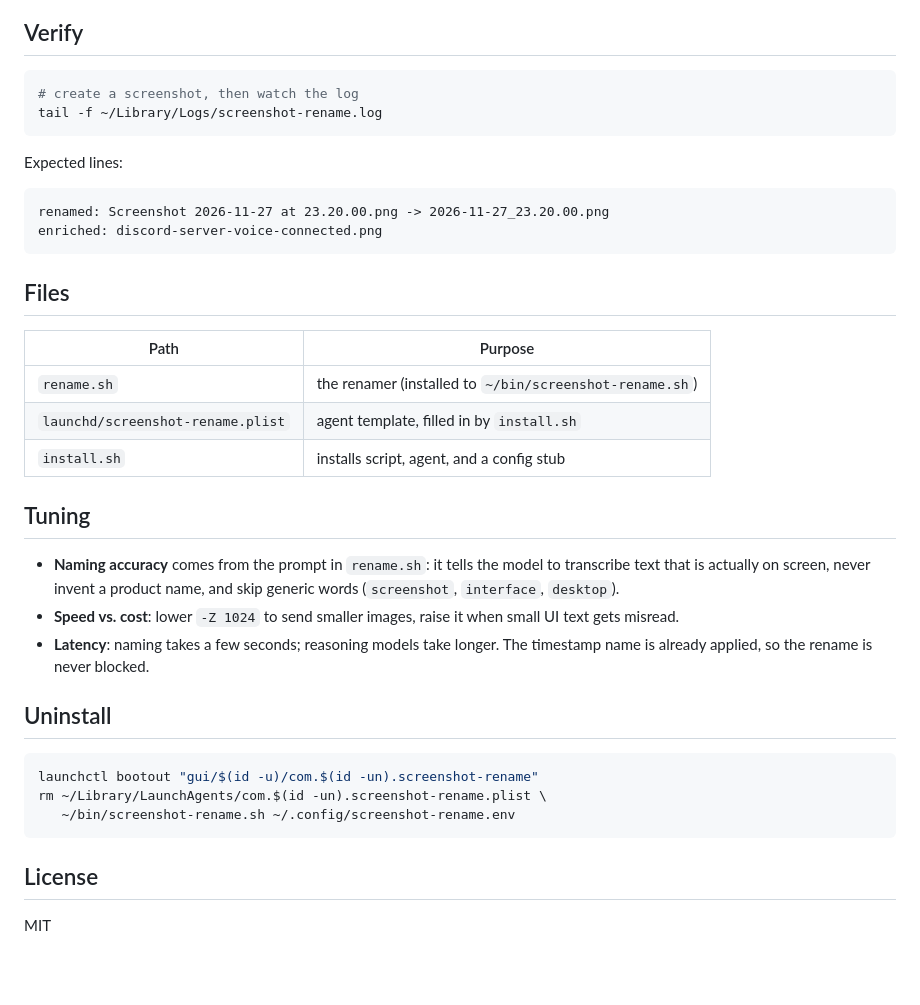
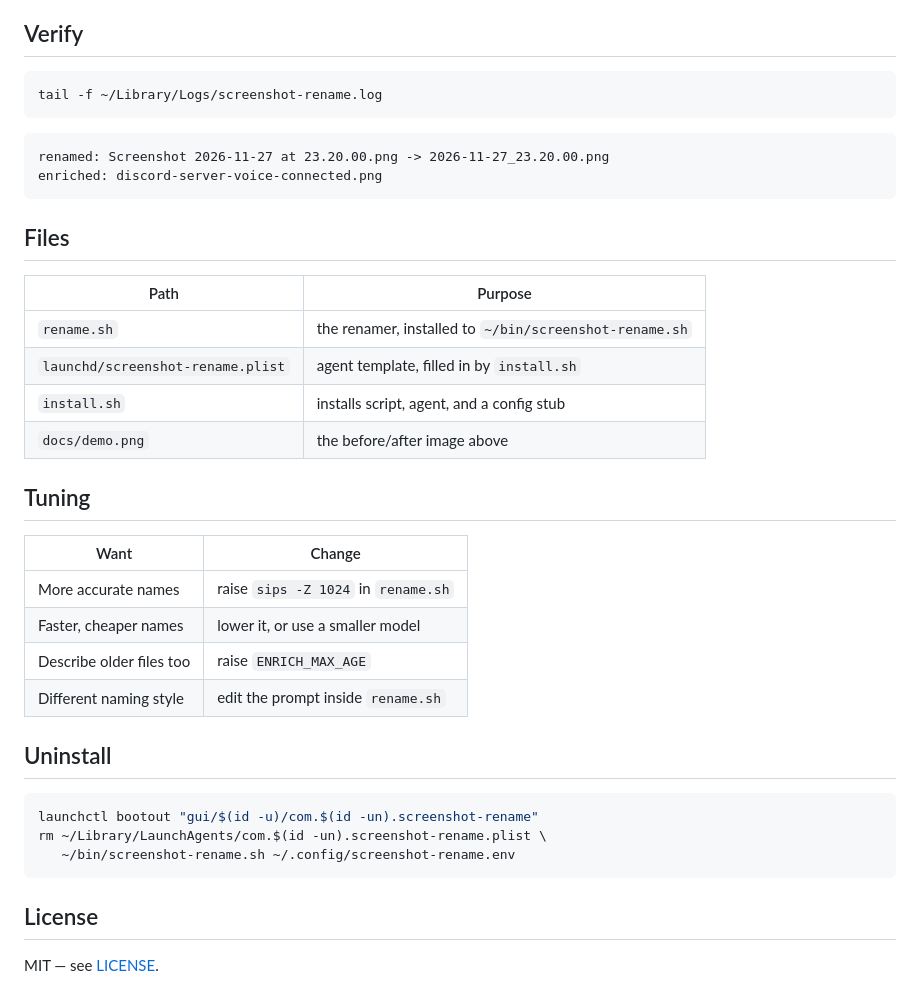
Before and after one commit to AmmarArief/auto-rename-screenshot, a Markdown page: README.md, the part around one of its changes. Rendered like a GitHub page; blank space fills up the shorter version.

````diff
--- a/README.md
+++ b/README.md
@@ -59,11 +86,8 @@ killall SystemUIServer
 ## Verify
 
 ```bash
-# create a screenshot, then watch the log
 tail -f ~/Library/Logs/screenshot-rename.log
 ```
-
-Expected lines:
 
 ```
 renamed: Screenshot 2026-11-27 at 23.20.00.png -> 2026-11-27_23.20.00.png
@@ -74,15 +98,19 @@ enriched: discord-server-voice-connected.png
 
 | Path | Purpose |
 |---|---|
-| `rename.sh` | the renamer (installed to `~/bin/screenshot-rename.sh`) |
+| `rename.sh` | the renamer, installed to `~/bin/screenshot-rename.sh` |
 | `launchd/screenshot-rename.plist` | agent template, filled in by `install.sh` |
 | `install.sh` | installs script, agent, and a config stub |
+| `docs/demo.png` | the before/after image above |
 
 ## Tuning
 
-- **Naming accuracy** comes from the prompt in `rename.sh`: it tells the model to transcribe text that is actually on screen, never invent a product name, and skip generic words (`screenshot`, `interface`, `desktop`).
-- **Speed vs. cost**: lower `-Z 1024` to send smaller images, raise it when small UI text gets misread.
-- **Latency**: naming takes a few seconds; reasoning models take longer. The timestamp name is already applied, so the rename is never blocked.
+| Want | Change |
+|---|---|
+| More accurate names | raise `sips -Z 1024` in `rename.sh` |
+| Faster, cheaper names | lower it, or use a smaller model |
+| Describe older files too | raise `ENRICH_MAX_AGE` |
+| Different naming style | edit the prompt inside `rename.sh` |
 
 ## Uninstall
 
@@ -94,4 +122,4 @@ rm ~/Library/LaunchAgents/com.$(id -un).screenshot-rename.plist \
 
 ## License
 
-MIT
+MIT — see [LICENSE](LICENSE).
````
Also changed, not shown: other parts of README.md (+48 -21 lines), docs/demo.png (added).
